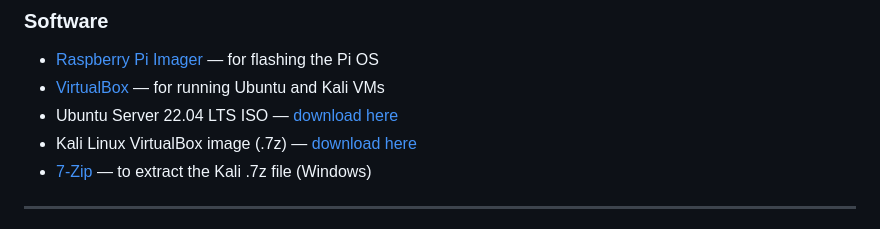
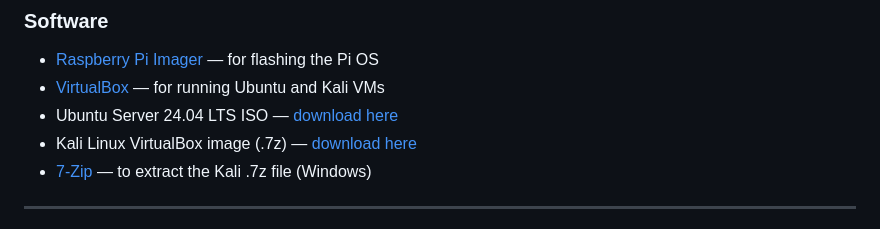
Before and after one commit to WorldConqueror5623/honeypot-project, a Markdown page: readme.md, the part around the change. GitHub-like rendering.

Commit message:
Update Ubuntu Server ISO version in README
Updated the Ubuntu Server ISO version from 22.04 LTS to 24.04 LTS.

```diff
--- a/readme.md
+++ b/readme.md
@@ -51,7 +51,7 @@ Ubuntu VM (Dashboard Server)
 ### Software
 - [Raspberry Pi Imager](https://www.raspberrypi.com/software/) — for flashing the Pi OS
 - [VirtualBox](https://www.virtualbox.org/) — for running Ubuntu and Kali VMs
-- Ubuntu Server 22.04 LTS ISO — [download here](https://ubuntu.com/download/server)
+- Ubuntu Server 24.04 LTS ISO — [download here](https://ubuntu.com/download/server)
 - Kali Linux VirtualBox image (.7z) — [download here](https://www.kali.org/get-kali/#kali-virtual-machines)
 - [7-Zip](https://www.7-zip.org/) — to extract the Kali .7z file (Windows)
 
```
